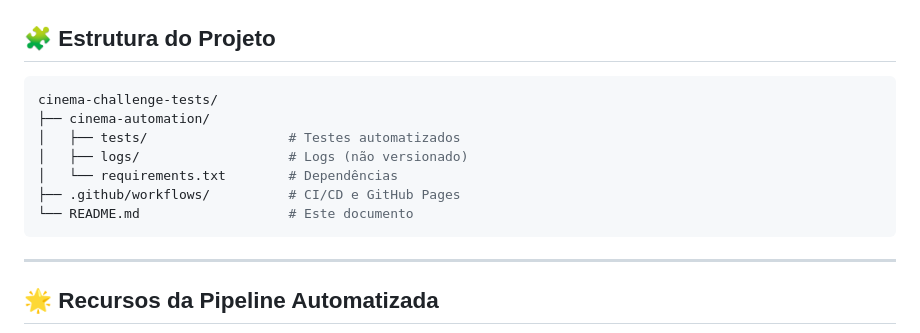
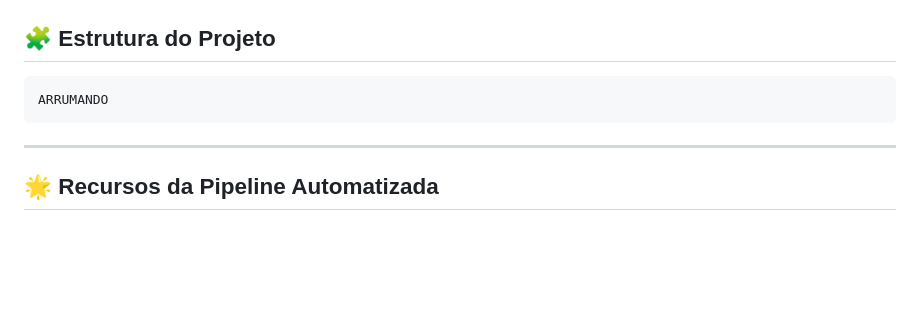
Before and after one commit to PeeeDrummm/cinema-challenge-tests, a Markdown page: README.md, the part around the change. GitHub-like rendering; blank space fills up the shorter version.

````diff
--- a/README.md
+++ b/README.md
@@ -80,13 +80,7 @@ robot --outputdir logs tests/
 ## 🧩 Estrutura do Projeto
 
 ```bash
-cinema-challenge-tests/
-├── cinema-automation/
-│   ├── tests/                  # Testes automatizados
-│   ├── logs/                   # Logs (não versionado)
-│   └── requirements.txt        # Dependências
-├── .github/workflows/          # CI/CD e GitHub Pages
-└── README.md                   # Este documento
+ARRUMANDO
 ```
 
 ---
````
